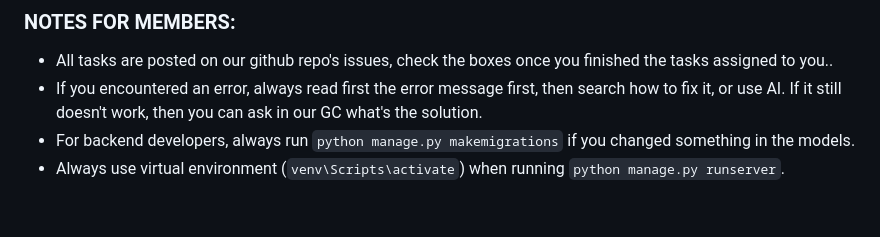
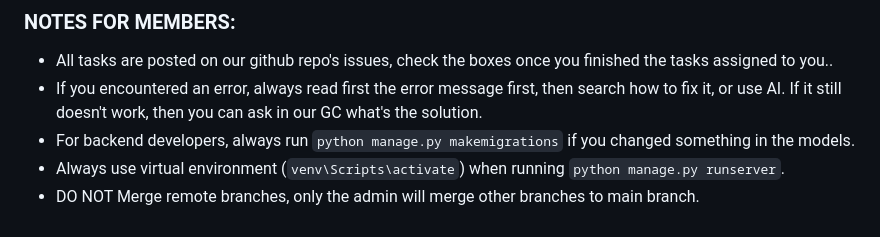
Before and after one commit to khianvictorycalderon/BJFC-Order-Management-System, a Markdown page: README.md, the part around the change. GitHub-like rendering.

Commit message:
Updated documentation

```diff
--- a/README.md
+++ b/README.md
@@ -122,3 +122,4 @@ Meaning uploading the code you made for the whole team to see and use. *ANALOGY:
 - If you encountered an error, always read first the error message first, then search how to fix it, or use AI. If it still doesn't work, then you can ask in our GC what's the solution.
 - For backend developers, always run `python manage.py makemigrations` if you changed something in the models.
 - Always use virtual environment (`venv\Scripts\activate`) when running `python manage.py runserver`.
+- DO NOT Merge remote branches, only the admin will merge other branches to main branch.
```
